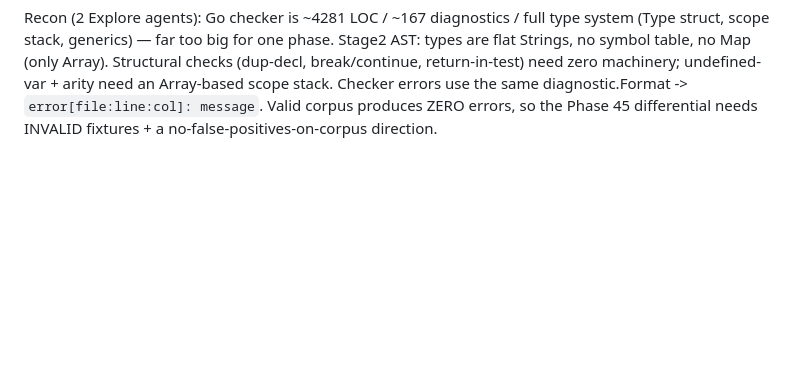
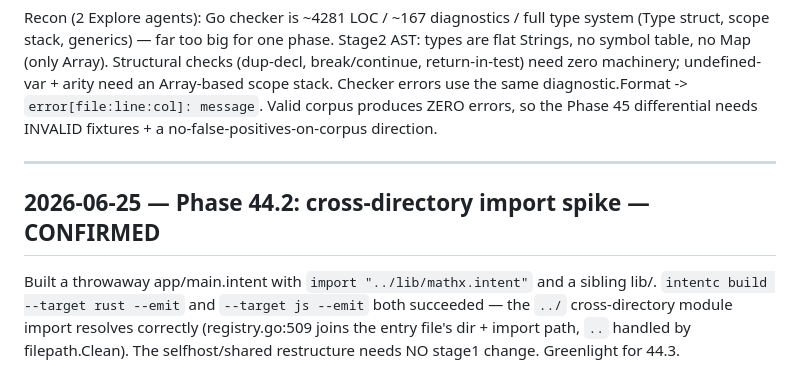
Before and after one commit to lhaig/intent, a Markdown page: prds/progress.md, the part around the change. Drawn GitHub-style; blank space fills up the shorter version.

Commit message:
test(selfhost): confirm cross-directory ../ imports build (phase 44.2)
Spike verifies import "../lib/x.intent" resolves and emits on rust + js, so the
selfhost/shared restructure needs no stage1 import-resolution change.

```diff
--- a/prds/progress.md
+++ b/prds/progress.md
@@ -833,3 +833,13 @@ types are flat Strings, no symbol table, no Map (only Array). Structural checks
 need an Array-based scope stack. Checker errors use the same diagnostic.Format ->
 `error[file:line:col]: message`. Valid corpus produces ZERO errors, so the Phase 45
 differential needs INVALID fixtures + a no-false-positives-on-corpus direction.
+
+---
+
+## 2026-06-25 — Phase 44.2: cross-directory import spike — CONFIRMED
+
+Built a throwaway app/main.intent with `import "../lib/mathx.intent"` and a sibling
+lib/. `intentc build --target rust --emit` and `--target js --emit` both succeeded —
+the `../` cross-directory module import resolves correctly (registry.go:509 joins the
+entry file's dir + import path, `..` handled by filepath.Clean). The selfhost/shared
+restructure needs NO stage1 change. Greenlight for 44.3.
```
Also changed, not shown: prds/TASKS.md (+1 -1 lines).
